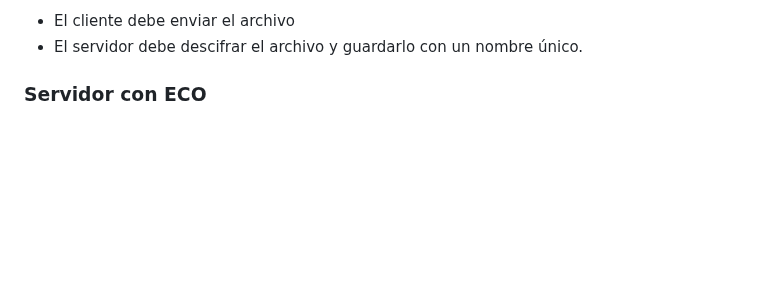
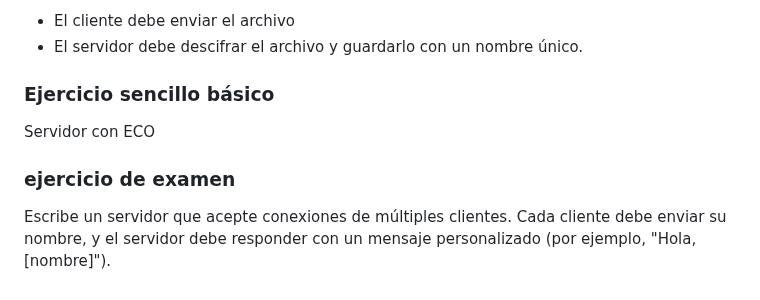
Before and after one commit to AlfonsoDeUna/DAM_PROG_SERVICIOS_PROCESOS, a Markdown page: 20250213.md, the part around the change. Drawn GitHub-style; blank space fills up the shorter version.

```diff
--- a/20250213.md
+++ b/20250213.md
@@ -539,4 +539,8 @@ Requisitos:
 * El cliente debe enviar el archivo
 * El servidor debe descifrar el archivo y guardarlo con un nombre único.
 
-### Servidor con ECO
+### Ejercicio sencillo básico
+Servidor con ECO
+
+### ejercicio de examen
+Escribe un servidor que acepte conexiones de múltiples clientes. Cada cliente debe enviar su nombre, y el servidor debe responder con un mensaje personalizado (por ejemplo, "Hola, [nombre]").
```
